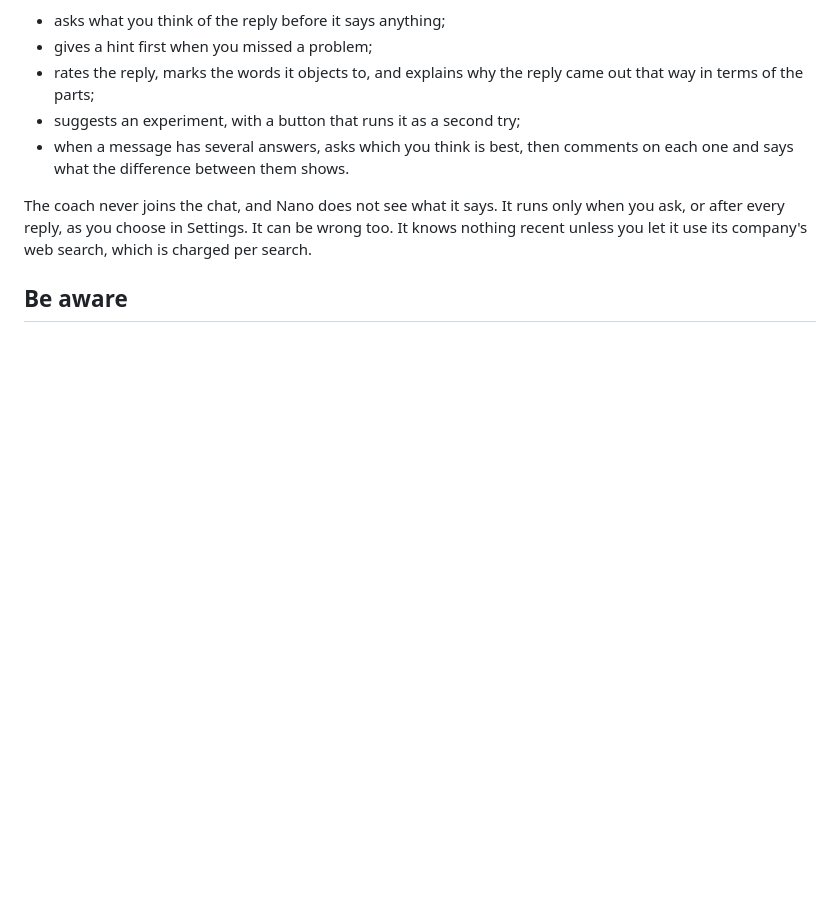
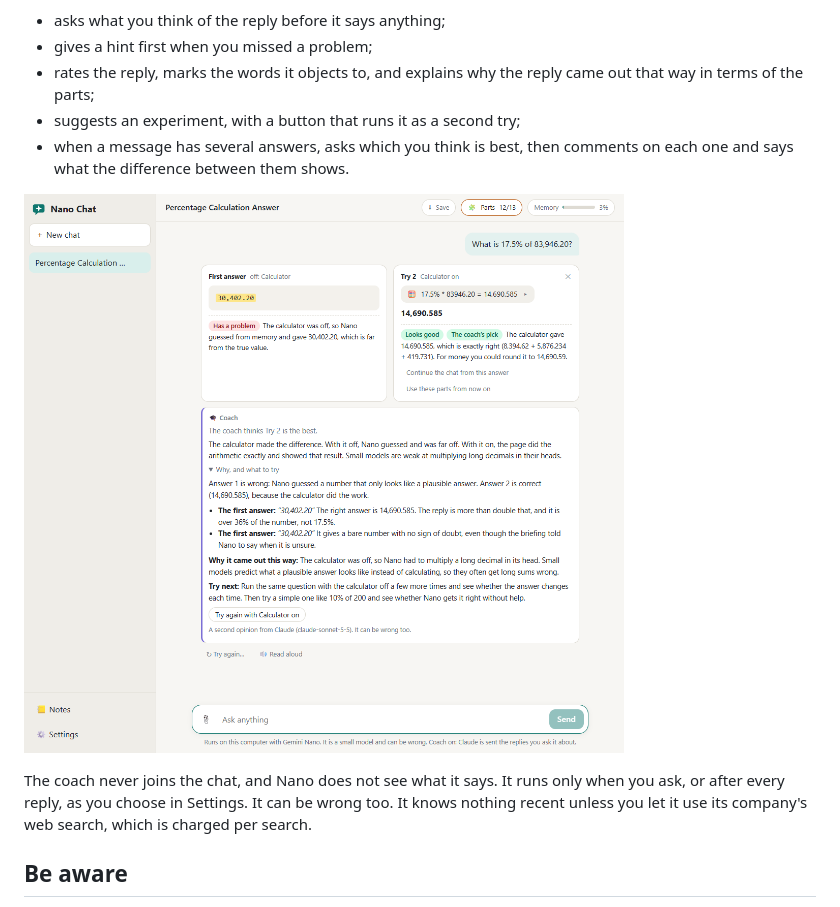
Before and after one commit to ToonTalk/nano-chat, a Markdown page: README.md, the part around the change. GitHub-like rendering; pictures changed too: screenshots/coach.png (added); blank space fills up the shorter version.

```diff
--- a/README.md
+++ b/README.md
@@ -121,6 +121,8 @@ parts were on, and Nano's reply) and it:
 - when a message has several answers, asks which you think is best, then comments on each
   one and says what the difference between them shows.
 
+![The coach comparing bare arithmetic with a second try that used the calculator](screenshots/coach.png)
+
 The coach never joins the chat, and Nano does not see what it says. It runs only when you
 ask, or after every reply, as you choose in Settings. It can be wrong too. It knows nothing
 recent unless you let it use its company's web search, which is charged per search.
```
Also changed, not shown: 1 other file.
